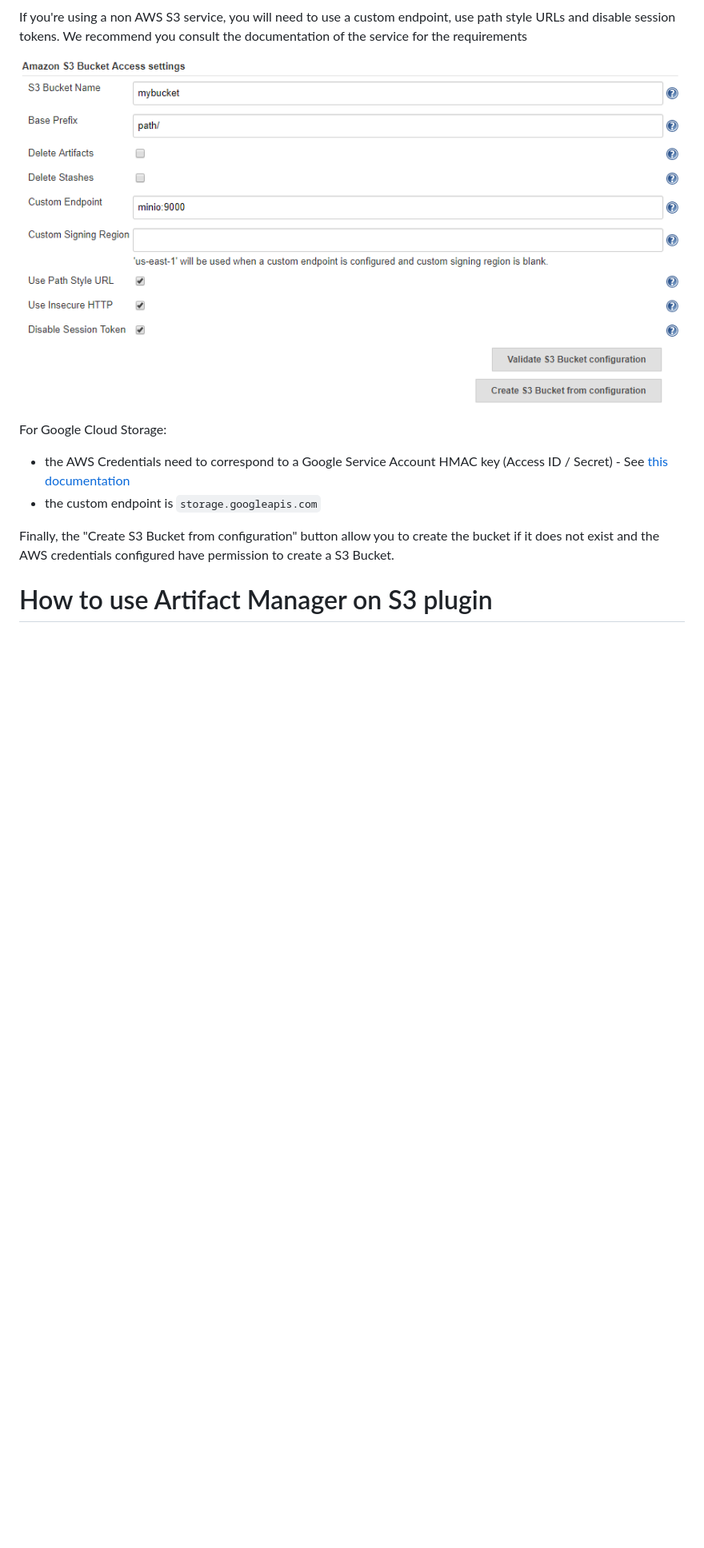
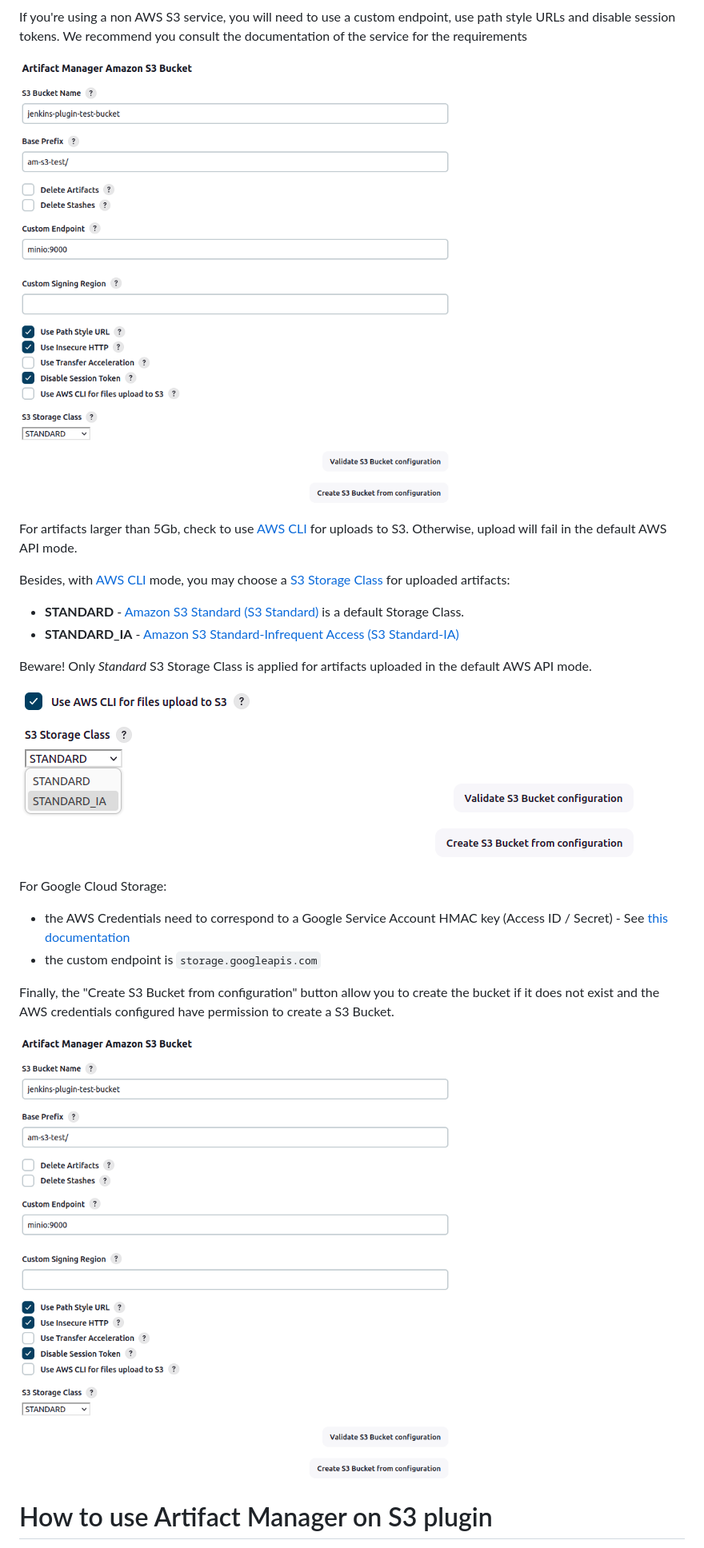
Before and after one commit to jenkinsci/artifact-manager-s3-plugin, a Markdown page: README.md, the part around one of its changes. Shown at 80% size. GitHub-like rendering; pictures changed too: images/custom-s3-service-configuration.png, images/upload-configugation.png (added); blank space fills up the shorter version.

```diff
--- a/README.md
+++ b/README.md
@@ -107,6 +109,19 @@ If you're using a non AWS S3 service, you will need to use a custom endpoint, us
 
 ![](images/custom-s3-service-configuration.png)
 
+For artifacts larger than 5Gb, check to use [AWS CLI](https://aws.amazon.com/cli/) for uploads to S3.
+Otherwise, upload will fail in the default AWS API mode.
+
+Besides, with [AWS CLI](https://aws.amazon.com/cli/) mode, you may choose a
+[S3 Storage Class](https://aws.amazon.com/s3/storage-classes/) for uploaded artifacts:
+ - **STANDARD** - [Amazon S3 Standard (S3 Standard)](https://aws.amazon.com/s3/storage-classes/#General_purpose) is a default Storage Class.
+ - **STANDARD_IA** - [Amazon S3 Standard-Infrequent Access (S3 Standard-IA)](https://aws.amazon.com/s3/storage-classes/#Infrequent_access)
+
+Beware! Only _Standard_ S3 Storage Class is applied for artifacts uploaded in the default AWS API mode.
+
+![](images/upload-configugation.png)
+
+
 For Google Cloud Storage:
 
 * the AWS Credentials need to correspond to a Google Service Account HMAC key (Access ID / Secret) - See [this documentation](https://cloud.google.com/storage/docs/authentication/hmackeys)
@@ -114,6 +129,9 @@ For Google Cloud Storage:
 
 Finally, the "Create S3 Bucket from configuration" button allow you to create the bucket if it does not exist
 and the AWS credentials configured have permission to create a S3 Bucket.
+
+![](images/custom-s3-service-configuration.png)
+
 
 # How to use  Artifact Manager on S3 plugin
 
```
Also changed, not shown: other parts of README.md (+3 -7 lines), images/bucket-settings.png, 3 other files.
